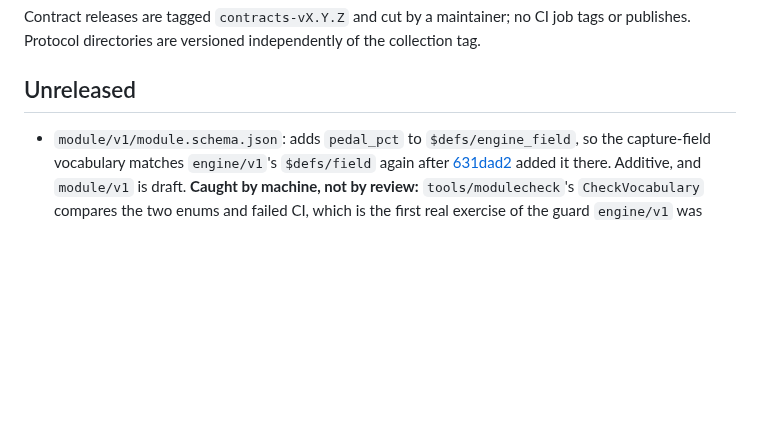
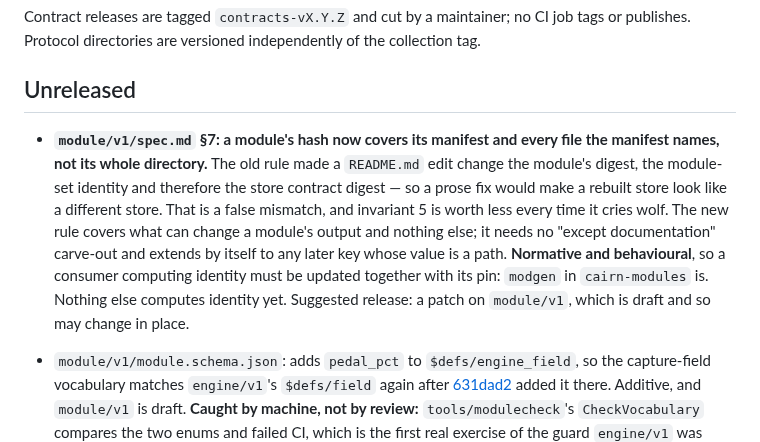
Before and after one commit to ParkWardRR/Cairn, a Markdown page: contracts/CHANGELOG.md, the part around the change. GitHub-like rendering; blank space fills up the shorter version.

Commit message:
contracts/module/v1: hash a module's declarations, not its directory
Section 7 hashed every file in a module's directory, so editing a README
changed the module's digest, the module-set identity, and therefore the
store contract digest once a server folds it in. A prose fix would have
made a rebuilt store look like a different store.

That is a false mismatch, and invariant 5 -- anything derived is
disposable and must prove it reproduces -- is worth less every time it
cries wolf. A README cannot change what a derivation computes or what a
query returns, so it must not move the hash.

The rule is now the manifest plus every file the manifest names: views[],
queries, and any later key whose value is a path. It covers what can
change a module's output and nothing else, needs no "except
documentation" carve-out, and extends by itself.

Normative and behavioural, so a consumer that computes identity must move
with its pin. modgen in cairn-modules already implements it; nothing else
computes identity yet, which is why this is cheap to fix now and would
not have been later. Recorded in the changelog as wanting a patch release
on module/v1, which is draft and so may change in place.

Removes the "Known defect in section 7" section from the contract's
README, since it is no longer one.

```diff
--- a/contracts/CHANGELOG.md
+++ b/contracts/CHANGELOG.md
@@ -4,6 +4,16 @@ Contract releases are tagged `contracts-vX.Y.Z` and cut by a maintainer; no CI j
 publishes. Protocol directories are versioned independently of the collection tag.
 
 ## Unreleased
+
+- **`module/v1/spec.md` §7: a module's hash now covers its manifest and every file the manifest names, not
+  its whole directory.** The old rule made a `README.md` edit change the module's digest, the module-set
+  identity and therefore the store contract digest — so a prose fix would make a rebuilt store look like a
+  different store. That is a false mismatch, and invariant 5 is worth less every time it cries wolf. The new
+  rule covers what can change a module's output and nothing else; it needs no "except documentation"
+  carve-out and extends by itself to any later key whose value is a path.
+  **Normative and behavioural**, so a consumer computing identity must be updated together with its pin:
+  `modgen` in `cairn-modules` is. Nothing else computes identity yet. Suggested release: a patch on
+  `module/v1`, which is draft and so may change in place.
 
 - `module/v1/module.schema.json`: adds `pedal_pct` to `$defs/engine_field`, so the capture-field vocabulary
   matches `engine/v1`'s `$defs/field` again after
```
Also changed, not shown: 2 other files.
